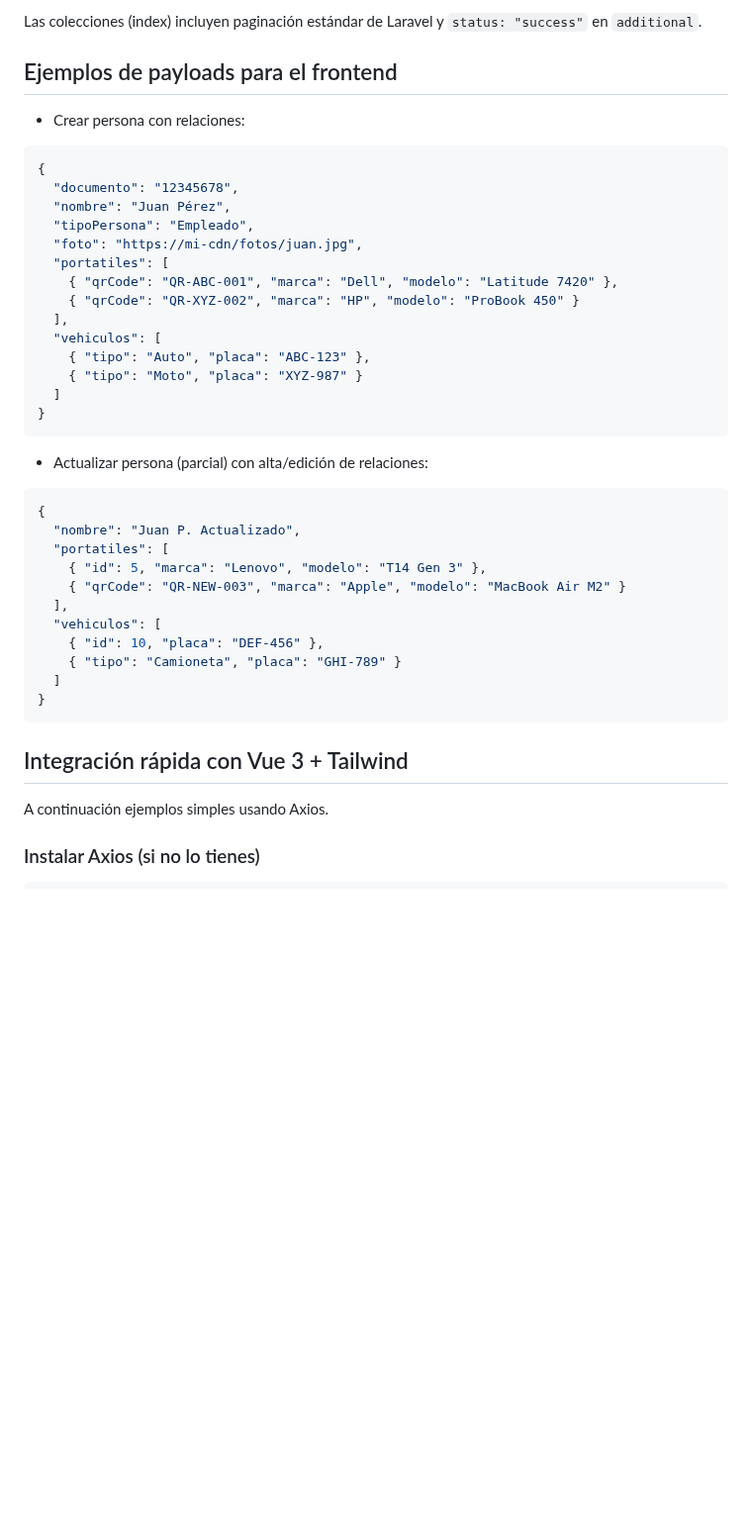
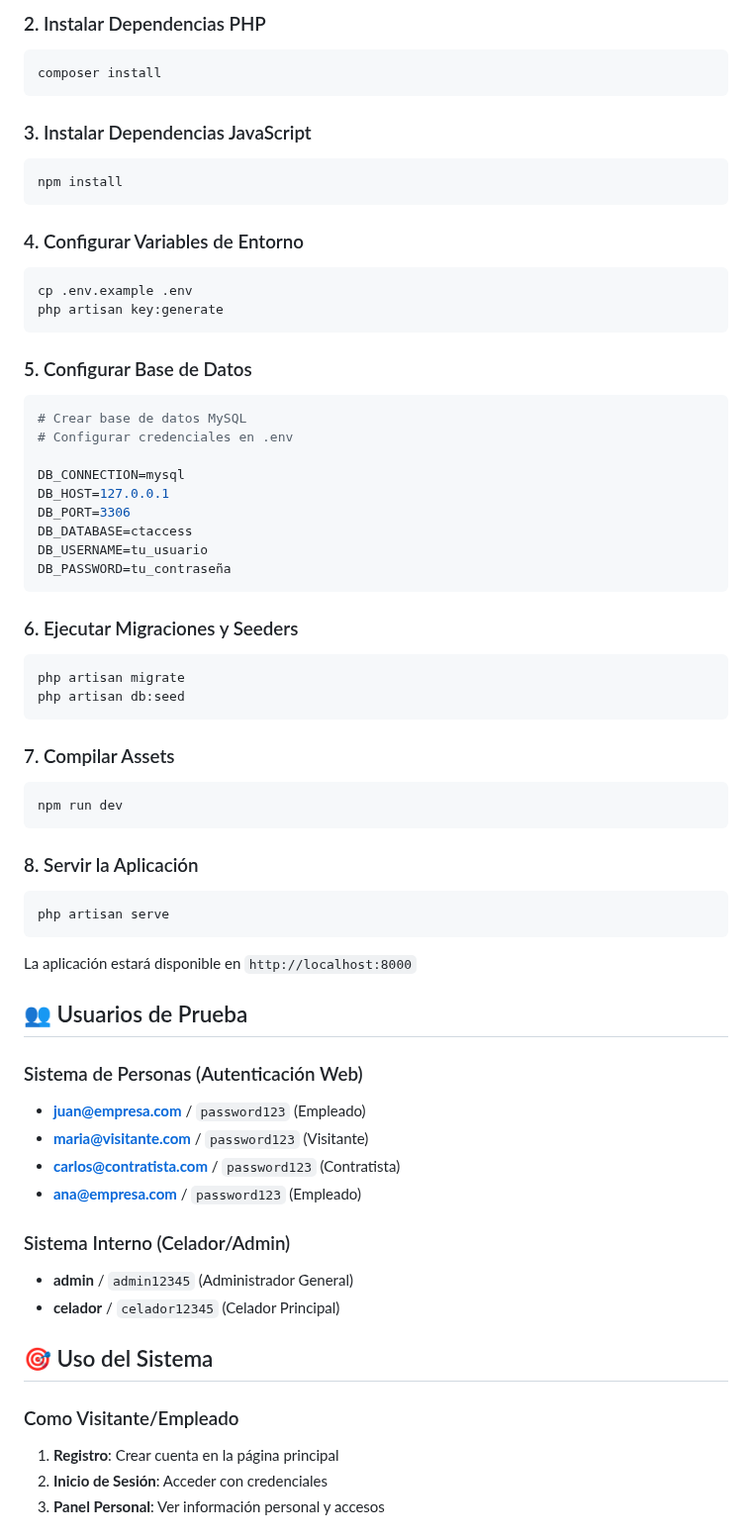
Before and after one commit to timanadani11/CTAccess, a Markdown page: README.md, the part around one of its changes. Shown at 99% size. Rendered like a GitHub page; blank space fills up the shorter version.

````diff
--- a/README.md
+++ b/README.md
@@ -60,44 +60,68 @@ Las respuestas usan API Resources para un contrato estable:
 ```
 
-Las colecciones (index) incluyen paginación estándar de Laravel y `status: "success"` en `additional`.
-
-## Ejemplos de payloads para el frontend
-
-- Crear persona con relaciones:
-```json
-{
-  "documento": "12345678",
-  "nombre": "Juan Pérez",
-  "tipoPersona": "Empleado",
-  "foto": "https://mi-cdn/fotos/juan.jpg",
-  "portatiles": [
-    { "qrCode": "QR-ABC-001", "marca": "Dell", "modelo": "Latitude 7420" },
-    { "qrCode": "QR-XYZ-002", "marca": "HP", "modelo": "ProBook 450" }
-  ],
-  "vehiculos": [
-    { "tipo": "Auto", "placa": "ABC-123" },
-    { "tipo": "Moto", "placa": "XYZ-987" }
-  ]
-}
+### 2. Instalar Dependencias PHP
+```bash
+composer install
 ```
 
-- Actualizar persona (parcial) con alta/edición de relaciones:
-```json
-{
-  "nombre": "Juan P. Actualizado",
-  "portatiles": [
-    { "id": 5, "marca": "Lenovo", "modelo": "T14 Gen 3" },
-    { "qrCode": "QR-NEW-003", "marca": "Apple", "modelo": "MacBook Air M2" }
-  ],
-  "vehiculos": [
-    { "id": 10, "placa": "DEF-456" },
-    { "tipo": "Camioneta", "placa": "GHI-789" }
-  ]
-}
+### 3. Instalar Dependencias JavaScript
+```bash
+npm install
 ```
 
-## Integración rápida con Vue 3 + Tailwind
+### 4. Configurar Variables de Entorno
+```bash
+cp .env.example .env
+php artisan key:generate
+```
 
-A continuación ejemplos simples usando Axios.
+### 5. Configurar Base de Datos
+```bash
+# Crear base de datos MySQL
+# Configurar credenciales en .env
 
-### Instalar Axios (si no lo tienes)
+DB_CONNECTION=mysql
+DB_HOST=127.0.0.1
+DB_PORT=3306
+DB_DATABASE=ctaccess
+DB_USERNAME=tu_usuario
+DB_PASSWORD=tu_contraseña
+```
+
+### 6. Ejecutar Migraciones y Seeders
+```bash
+php artisan migrate
+php artisan db:seed
+```
+
+### 7. Compilar Assets
+```bash
+npm run dev
+```
+
+### 8. Servir la Aplicación
+```bash
+php artisan serve
+```
+
+La aplicación estará disponible en `http://localhost:8000`
+
+## 👥 Usuarios de Prueba
+
+### Sistema de Personas (Autenticación Web)
+- **juan@empresa.com** / `password123` (Empleado)
+- **maria@visitante.com** / `password123` (Visitante)
+- **carlos@contratista.com** / `password123` (Contratista)
+- **ana@empresa.com** / `password123` (Empleado)
+
+### Sistema Interno (Celador/Admin)
+- **admin** / `admin12345` (Administrador General)
+- **celador** / `celador12345` (Celador Principal)
+
+## 🎯 Uso del Sistema
+
+### Como Visitante/Empleado
+1. **Registro**: Crear cuenta en la página principal
+2. **Inicio de Sesión**: Acceder con credenciales
+3. **Panel Personal**: Ver información personal y accesos
+
````
Also changed, not shown: other parts of README.md (+153 -139 lines).
